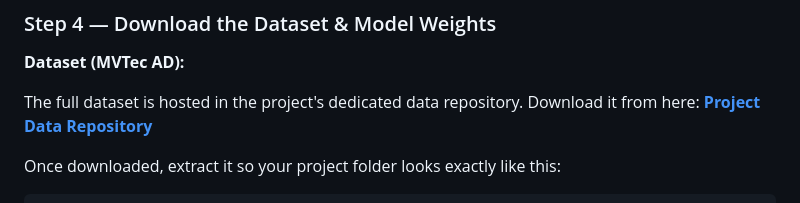
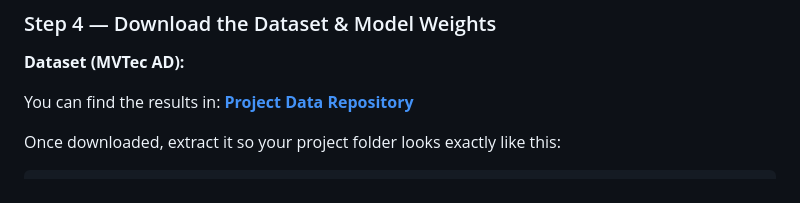
Before and after one commit to javito350/Object_Detector_For_Control_Quality_for_Factories, a Markdown page: README.md, the part around the change. GitHub-like rendering.

```diff
--- a/README.md
+++ b/README.md
@@ -83,7 +83,7 @@ This will install PyTorch, FAISS, OpenCV, and all other dependencies automatical
 
 **Dataset (MVTec AD):**
 
-The full dataset is hosted in the project's dedicated data repository. Download it from here:
+You can find the results in:
 **[Project Data Repository](https://github.com/javito350/Quality_Control_Factory_Data)**
 
 Once downloaded, extract it so your project folder looks exactly like this:
```
